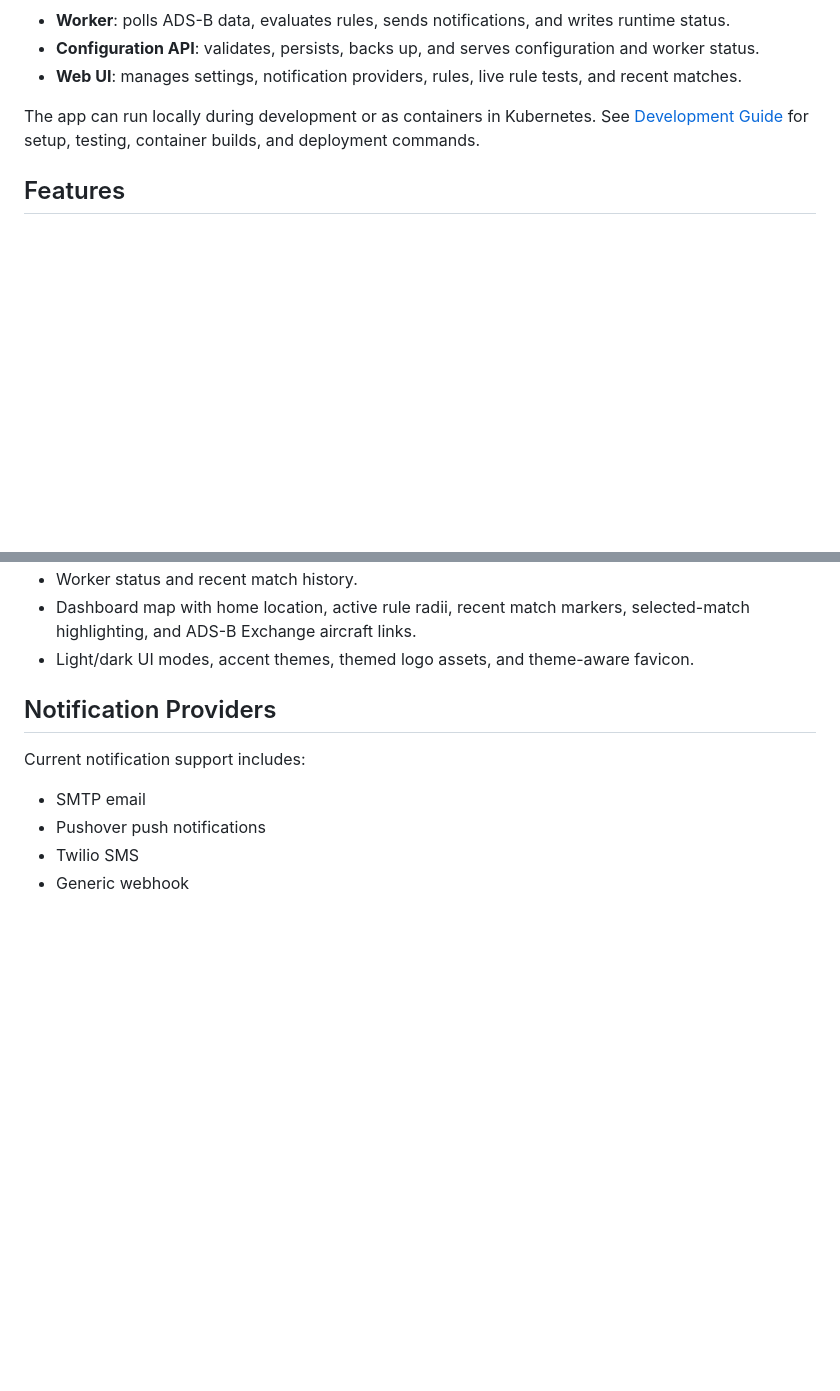
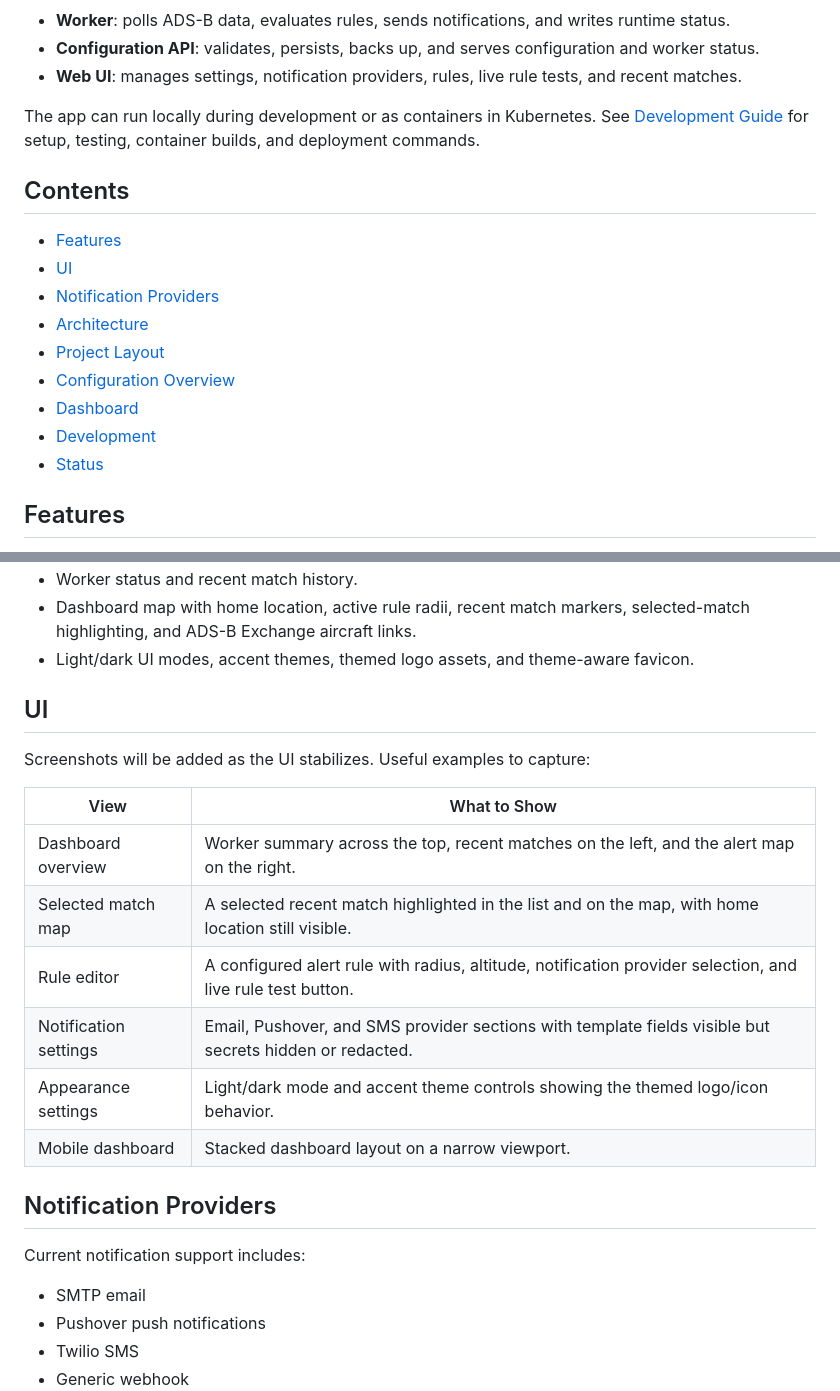
Before and after one commit to messedupryan/adsb-notifier, a Markdown page: README.md, 2 parts joined by grey strips. Rendered like a GitHub page; blank space fills up the shorter version.

Commit message:
docs(readme): polish public presentation
Refresh README structure, add project visuals, and improve public-facing project descriptions.

```diff
--- a/README.md
+++ b/README.md
@@ -9,6 +13,18 @@ The project is organized as three deployable components:
 - **Web UI**: manages settings, notification providers, rules, live rule tests, and recent matches.
 
 The app can run locally during development or as containers in Kubernetes. See [Development Guide](docs/DEVELOPMENT.md) for setup, testing, container builds, and deployment commands.
+
+## Contents
+
+- [Features](#features)
+- [UI](#ui)
+- [Notification Providers](#notification-providers)
+- [Architecture](#architecture)
+- [Project Layout](#project-layout)
+- [Configuration Overview](#configuration-overview)
+- [Dashboard](#dashboard)
+- [Development](#development)
+- [Status](#status)
 
 ## Features
 
@@ -25,6 +41,19 @@ The app can run locally during development or as containers in Kubernetes. See [
 - Worker status and recent match history.
 - Dashboard map with home location, active rule radii, recent match markers, selected-match highlighting, and ADS-B Exchange aircraft links.
 - Light/dark UI modes, accent themes, themed logo assets, and theme-aware favicon.
+
+## UI
+
+Screenshots will be added as the UI stabilizes. Useful examples to capture:
+
+| View | What to Show |
+| --- | --- |
+| Dashboard overview | Worker summary across the top, recent matches on the left, and the alert map on the right. |
+| Selected match map | A selected recent match highlighted in the list and on the map, with home location still visible. |
+| Rule editor | A configured alert rule with radius, altitude, notification provider selection, and live rule test button. |
+| Notification settings | Email, Pushover, and SMS provider sections with template fields visible but secrets hidden or redacted. |
+| Appearance settings | Light/dark mode and accent theme controls showing the themed logo/icon behavior. |
+| Mobile dashboard | Stacked dashboard layout on a narrow viewport. |
 
 ## Notification Providers
 
```
Also changed, not shown: other parts of README.md (+4 -0 lines).
